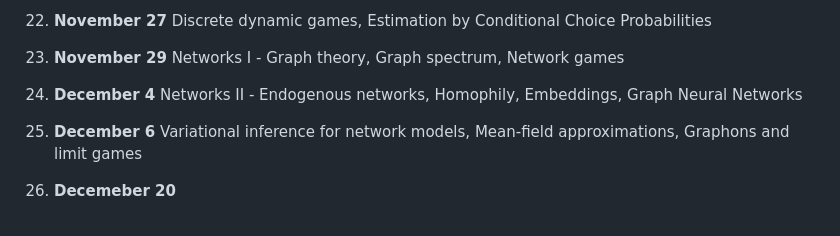
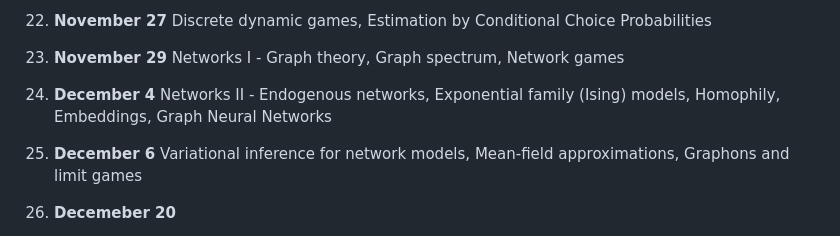
Before and after one commit to ubcecon/ECON622, a Markdown page: README.md, the part around the change. Rendered like a GitHub page.

```diff
--- a/README.md
+++ b/README.md
@@ -103,7 +103,7 @@ See [problemsets.md](problemsets.md).
 21. **November 22** Dynamic games, Robust LQ (theory and computation)
 22. **November 27** Discrete dynamic games, Estimation by Conditional Choice Probabilities
 23. **November 29** Networks I - Graph theory, Graph spectrum, Network games
-24. **December 4** Networks II - Endogenous networks, Homophily, Embeddings, Graph Neural Networks
+24. **December 4** Networks II - Endogenous networks, Exponential family (Ising) models, Homophily, Embeddings, Graph Neural Networks
 25. **December 6** Variational inference for network models, Mean-field approximations, Graphons and limit games
 
 26. **Decemeber 20**
```
